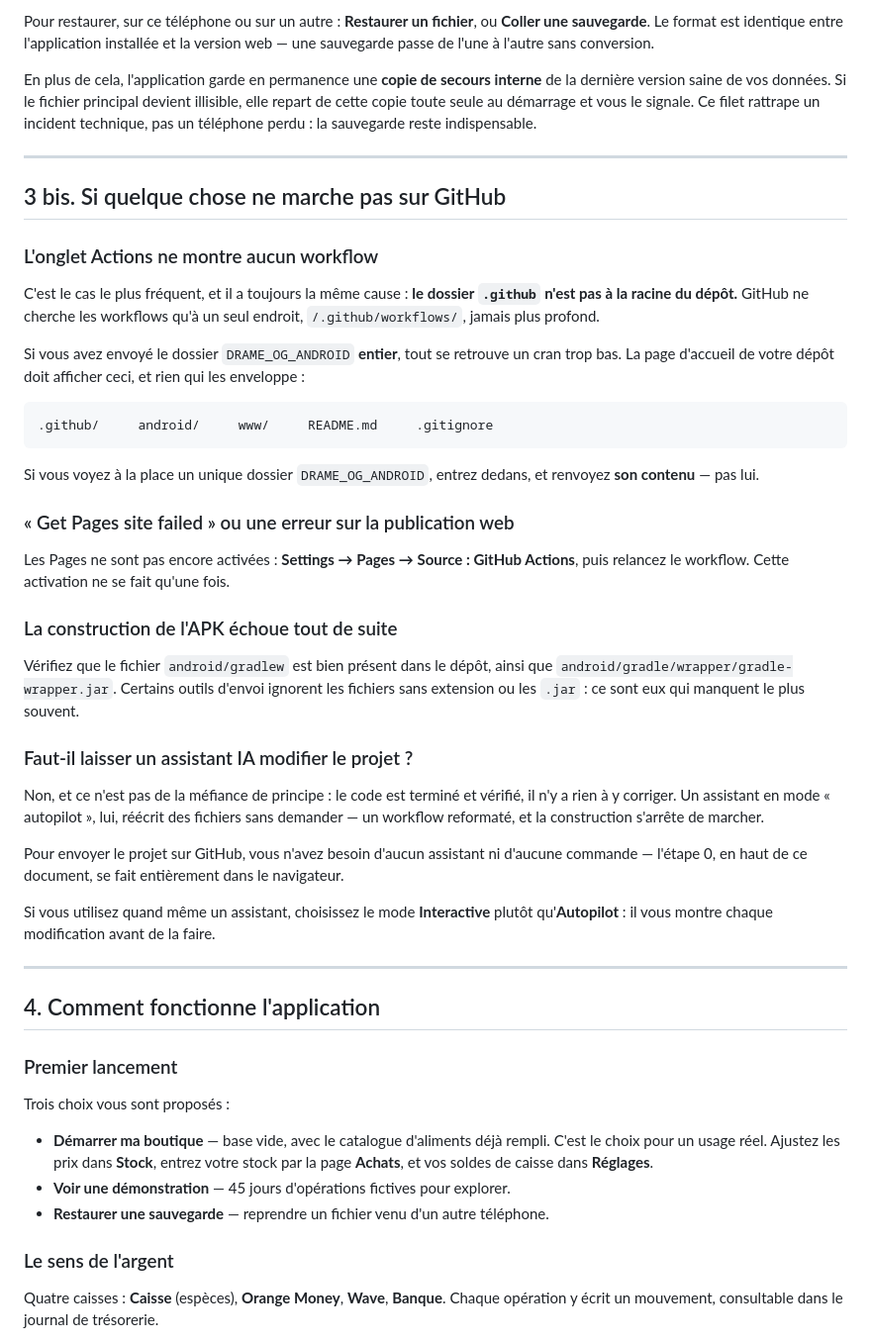
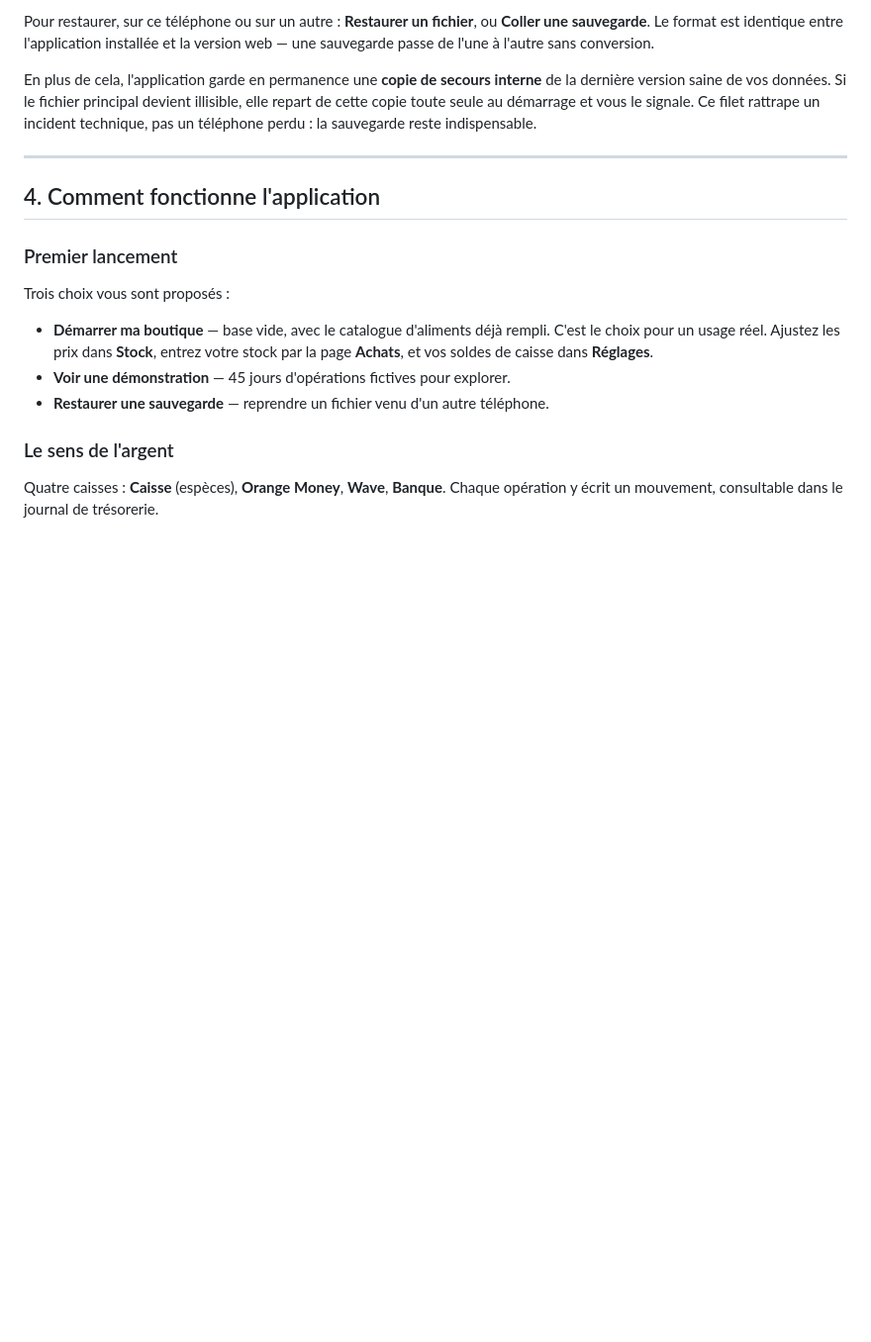
Before and after one commit to bakrdou90-ui/drameog, a Markdown page: README.md, the part around one of its changes. Shown at 99% size. Rendered like a GitHub page; blank space fills up the shorter version.

````diff
--- a/README.md
+++ b/README.md
@@ -193,49 +151,6 @@ En plus de cela, l'application garde en permanence une **copie de secours intern
 dernière version saine de vos données. Si le fichier principal devient illisible, elle
 repart de cette copie toute seule au démarrage et vous le signale. Ce filet rattrape un
 incident technique, pas un téléphone perdu : la sauvegarde reste indispensable.
-
----
-
-## 3 bis. Si quelque chose ne marche pas sur GitHub
-
-### L'onglet Actions ne montre aucun workflow
-
-C'est le cas le plus fréquent, et il a toujours la même cause : **le dossier `.github`
-n'est pas à la racine du dépôt.** GitHub ne cherche les workflows qu'à un seul endroit,
-`/.github/workflows/`, jamais plus profond.
-
-Si vous avez envoyé le dossier `DRAME_OG_ANDROID` **entier**, tout se retrouve un cran
-trop bas. La page d'accueil de votre dépôt doit afficher ceci, et rien qui les enveloppe :
-
-```
-.github/     android/     www/     README.md     .gitignore
-```
-
-Si vous voyez à la place un unique dossier `DRAME_OG_ANDROID`, entrez dedans, et
-renvoyez **son contenu** — pas lui.
-
-### « Get Pages site failed » ou une erreur sur la publication web
-
-Les Pages ne sont pas encore activées : **Settings → Pages → Source : GitHub Actions**,
-puis relancez le workflow. Cette activation ne se fait qu'une fois.
-
-### La construction de l'APK échoue tout de suite
-
-Vérifiez que le fichier `android/gradlew` est bien présent dans le dépôt, ainsi que
-`android/gradle/wrapper/gradle-wrapper.jar`. Certains outils d'envoi ignorent les fichiers
-sans extension ou les `.jar` : ce sont eux qui manquent le plus souvent.
-
-### Faut-il laisser un assistant IA modifier le projet ?
-
-Non, et ce n'est pas de la méfiance de principe : le code est terminé et vérifié, il n'y a
-rien à y corriger. Un assistant en mode « autopilot », lui, réécrit des fichiers sans
-demander — un workflow reformaté, et la construction s'arrête de marcher.
-
-Pour envoyer le projet sur GitHub, vous n'avez besoin d'aucun assistant ni d'aucune
-commande — l'étape 0, en haut de ce document, se fait entièrement dans le navigateur.
-
-Si vous utilisez quand même un assistant, choisissez le mode **Interactive** plutôt
-qu'**Autopilot** : il vous montre chaque modification avant de la faire.
 
 ---
 
````
Also changed, not shown: other parts of README.md (+28 -70 lines).
